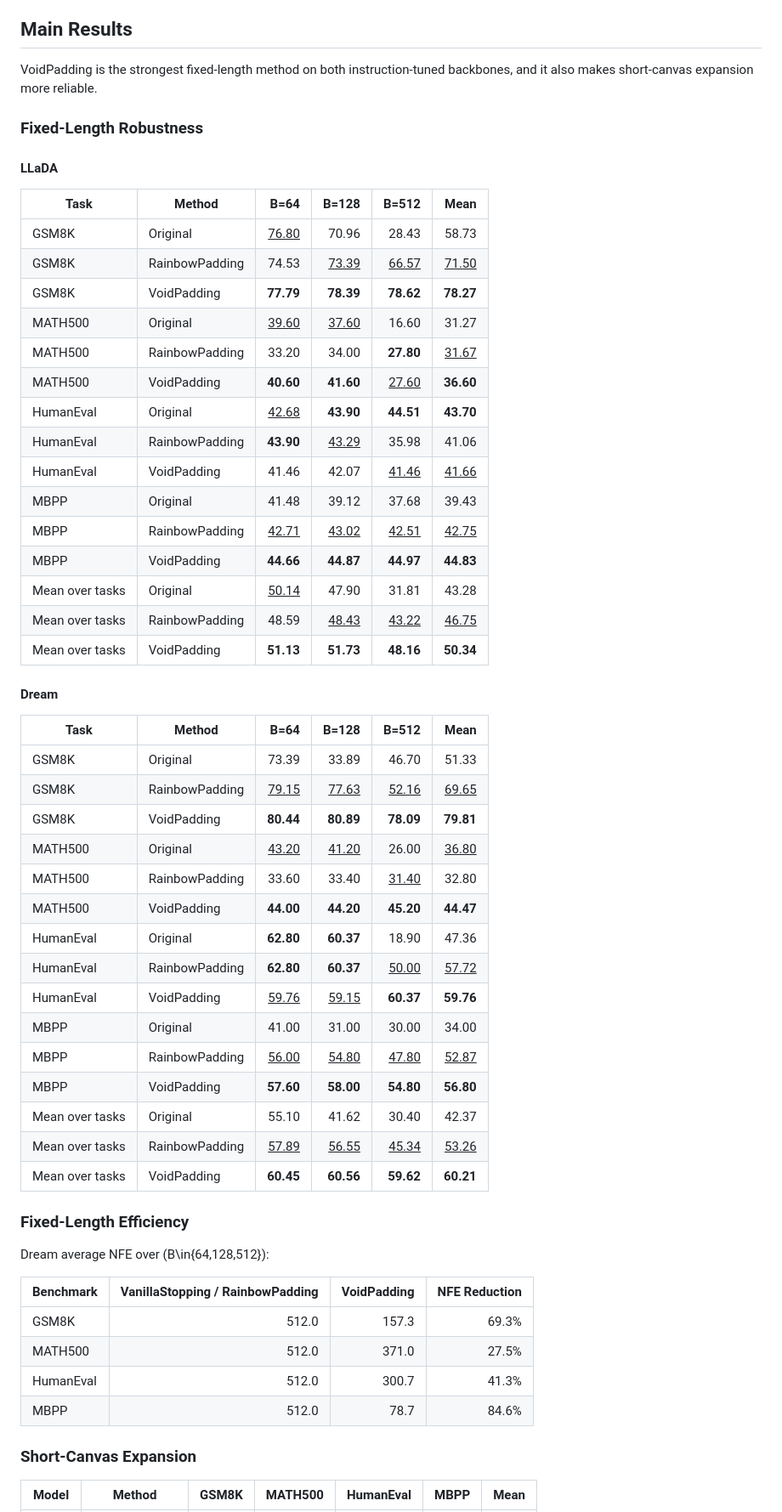
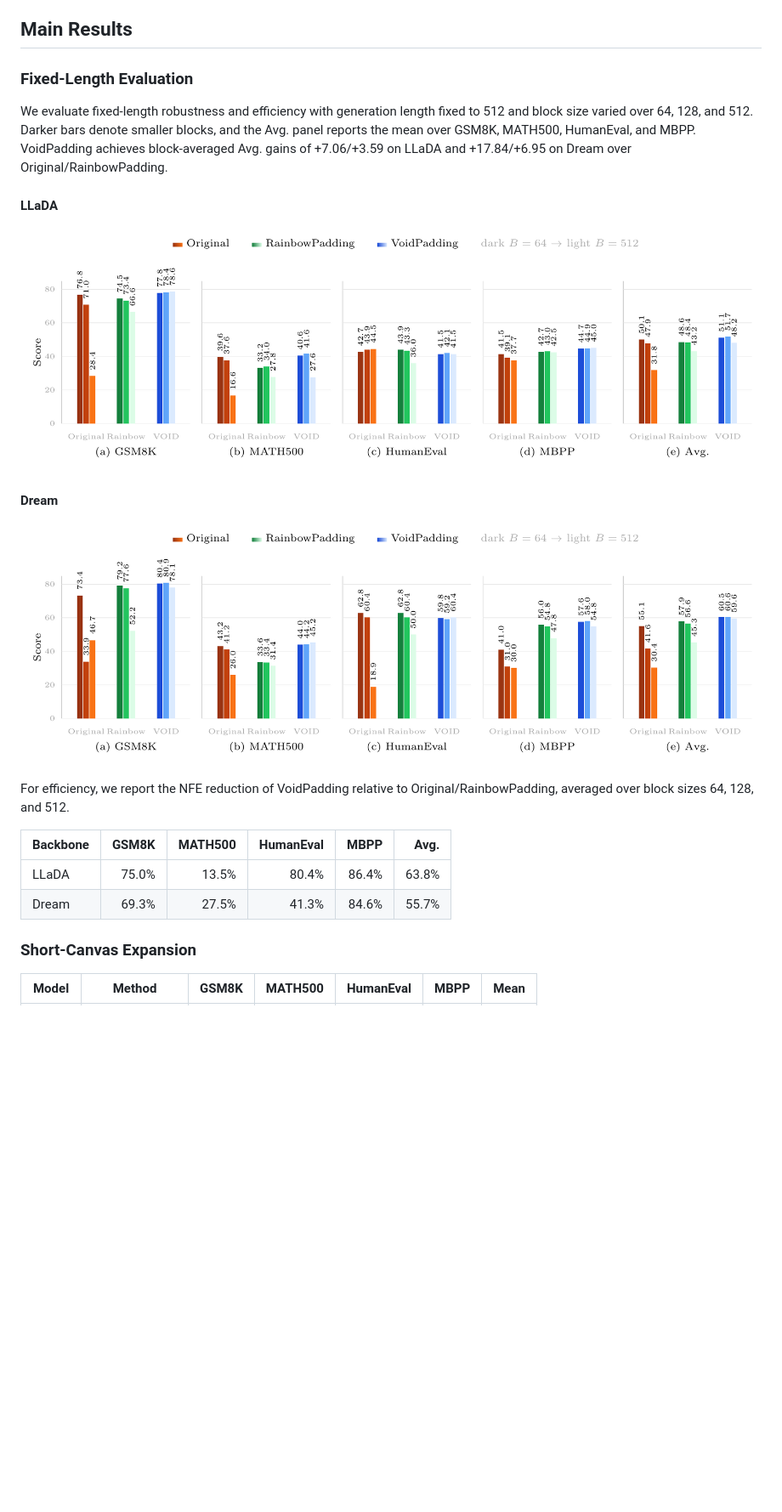
Before and after one commit to Haru-LCY/VoidPadding, a Markdown page: readme.md, the part around the change. Shown: that part at 85% size. Rendered like a GitHub page; pictures changed too: figures/dream.png (added), figures/llada.png (added); blank space fills up the shorter version.

Commit message:
docs: adjust fix-length section.

```diff
--- a/readme.md
+++ b/readme.md
@@ -34,63 +34,27 @@ This gives VoidPadding three practical advantages:
 
 ## Main Results
 
-VoidPadding is the strongest fixed-length method on both instruction-tuned
-backbones, and it also makes short-canvas expansion more reliable.
 
-### Fixed-Length Robustness
+### Fixed-Length Evaluation
+
+We evaluate fixed-length robustness and efficiency with generation length fixed to 512 and block size varied over 64, 128, and 512. Darker bars denote smaller blocks, and the Avg. panel reports the mean over GSM8K, MATH500, HumanEval, and MBPP. VoidPadding achieves block-averaged Avg. gains of +7.06/+3.59 on LLaDA and +17.84/+6.95 on Dream over Original/RainbowPadding.
+
 
 #### LLaDA
 
-| Task            | Method         |         B=64 |        B=128 |        B=512 |         Mean |
-| --------------- | -------------- | -----------: | -----------: | -----------: | -----------: |
-| GSM8K           | Original       | <u>76.80</u> |        70.96 |        28.43 |        58.73 |
-| GSM8K           | RainbowPadding |        74.53 | <u>73.39</u> | <u>66.57</u> | <u>71.50</u> |
-| GSM8K           | VoidPadding    |    **77.79** |    **78.39** |    **78.62** |    **78.27** |
-| MATH500         | Original       | <u>39.60</u> | <u>37.60</u> |        16.60 |        31.27 |
-| MATH500         | RainbowPadding |        33.20 |        34.00 |    **27.80** | <u>31.67</u> |
-| MATH500         | VoidPadding    |    **40.60** |    **41.60** | <u>27.60</u> |    **36.60** |
-| HumanEval       | Original       | <u>42.68</u> |    **43.90** |    **44.51** |    **43.70** |
-| HumanEval       | RainbowPadding |    **43.90** | <u>43.29</u> |        35.98 |        41.06 |
-| HumanEval       | VoidPadding    |        41.46 |        42.07 | <u>41.46</u> | <u>41.66</u> |
-| MBPP            | Original       |        41.48 |        39.12 |        37.68 |        39.43 |
-| MBPP            | RainbowPadding | <u>42.71</u> | <u>43.02</u> | <u>42.51</u> | <u>42.75</u> |
-| MBPP            | VoidPadding    |    **44.66** |    **44.87** |    **44.97** |    **44.83** |
-| Mean over tasks | Original       | <u>50.14</u> |        47.90 |        31.81 |        43.28 |
-| Mean over tasks | RainbowPadding |        48.59 | <u>48.43</u> | <u>43.22</u> | <u>46.75</u> |
-| Mean over tasks | VoidPadding    |    **51.13** |    **51.73** |    **48.16** |    **50.34** |
-
+![LLaDA fixed-length robustness](figures/llada.png)
 
 #### Dream
 
-| Task            | Method         |         B=64 |        B=128 |        B=512 |         Mean |
-| --------------- | -------------- | -----------: | -----------: | -----------: | -----------: |
-| GSM8K           | Original       |        73.39 |        33.89 |        46.70 |        51.33 |
-| GSM8K           | RainbowPadding | <u>79.15</u> | <u>77.63</u> | <u>52.16</u> | <u>69.65</u> |
-| GSM8K           | VoidPadding    |    **80.44** |    **80.89** |    **78.09** |    **79.81** |
-| MATH500         | Original       | <u>43.20</u> | <u>41.20</u> |        26.00 | <u>36.80</u> |
-| MATH500         | RainbowPadding |        33.60 |        33.40 | <u>31.40</u> |        32.80 |
-| MATH500         | VoidPadding    |    **44.00** |    **44.20** |    **45.20** |    **44.47** |
-| HumanEval       | Original       |    **62.80** |    **60.37** |        18.90 |        47.36 |
-| HumanEval       | RainbowPadding |    **62.80** |    **60.37** | <u>50.00</u> | <u>57.72</u> |
-| HumanEval       | VoidPadding    | <u>59.76</u> | <u>59.15</u> |    **60.37** |    **59.76** |
-| MBPP            | Original       |        41.00 |        31.00 |        30.00 |        34.00 |
-| MBPP            | RainbowPadding | <u>56.00</u> | <u>54.80</u> | <u>47.80</u> | <u>52.87</u> |
-| MBPP            | VoidPadding    |    **57.60** |    **58.00** |    **54.80** |    **56.80** |
-| Mean over tasks | Original       |        55.10 |        41.62 |        30.40 |        42.37 |
-| Mean over tasks | RainbowPadding | <u>57.89</u> | <u>56.55</u> | <u>45.34</u> | <u>53.26</u> |
-| Mean over tasks | VoidPadding    |    **60.45** |    **60.56** |    **59.62** |    **60.21** |
+![Dream fixed-length robustness](figures/dream.png)
 
+For efficiency, we report the NFE reduction of VoidPadding relative to Original/RainbowPadding, averaged over block sizes 64, 128, and 512.
 
-### Fixed-Length Efficiency
+| Backbone | GSM8K | MATH500 | HumanEval |  MBPP |  Avg. |
+| -------- | ----: | ------: | --------: | ----: | ----: |
+| LLaDA    | 75.0% |   13.5% |     80.4% | 86.4% | 63.8% |
+| Dream    | 69.3% |   27.5% |     41.3% | 84.6% | 55.7% |
 
-Dream average NFE over \(B\in\{64,128,512\}\):
-
-| Benchmark | VanillaStopping / RainbowPadding | VoidPadding | NFE Reduction |
-| --- | ---: | ---: | ---: |
-| GSM8K | 512.0 | 157.3 | 69.3% |
-| MATH500 | 512.0 | 371.0 | 27.5% |
-| HumanEval | 512.0 | 300.7 | 41.3% |
-| MBPP | 512.0 | 78.7 | 84.6% |
 
 ### Short-Canvas Expansion
 
```
